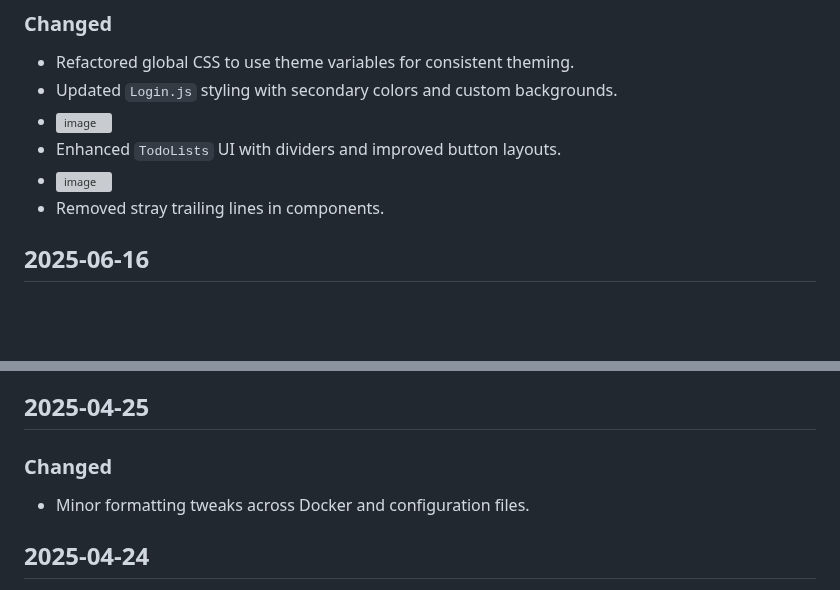
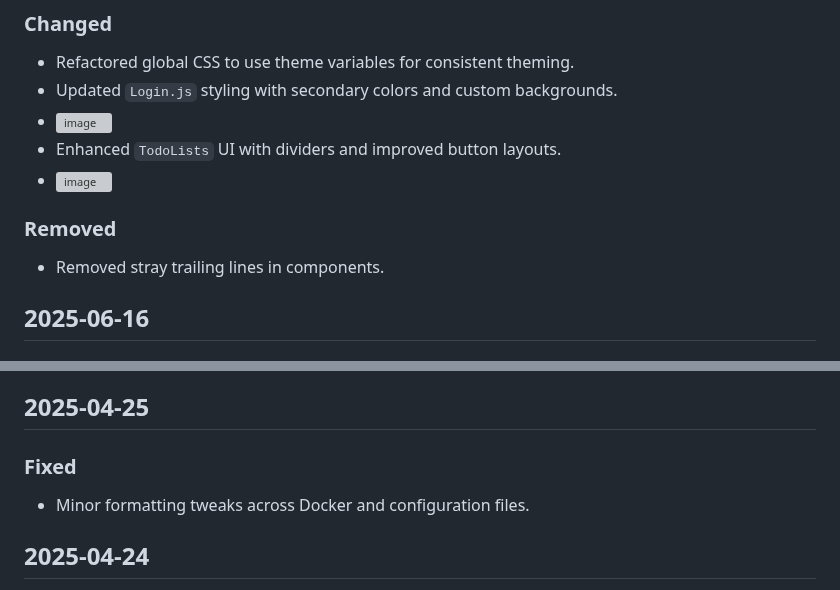
Before and after one commit to VanillaIceCube/Notoli, a Markdown page: CHANGELOG.md, 2 parts joined by grey strips. Rendered like a GitHub page; blank space fills up the shorter version; grey boxes are pictures that could not be loaded.

```diff
--- a/CHANGELOG.md
+++ b/CHANGELOG.md
@@ -73,6 +80,7 @@ All notable changes to this project are documented in this file.
 - ![image](https://github.com/user-attachments/assets/539fea36-6cee-4bbd-9eb6-d88f92581fba)
 - Enhanced `TodoLists` UI with dividers and improved button layouts.
 - ![image](https://github.com/user-attachments/assets/5c51836d-4297-4686-958a-684312f98db6)
+### Removed
 - Removed stray trailing lines in components.
 
 
@@ -143,7 +157,7 @@ All notable changes to this project are documented in this file.
 
 
 ## 2025-04-25
-### Changed
+### Fixed
 - Minor formatting tweaks across Docker and configuration files.
 
 
```
Also changed, not shown: other parts of CHANGELOG.md (+14 -1 lines).
